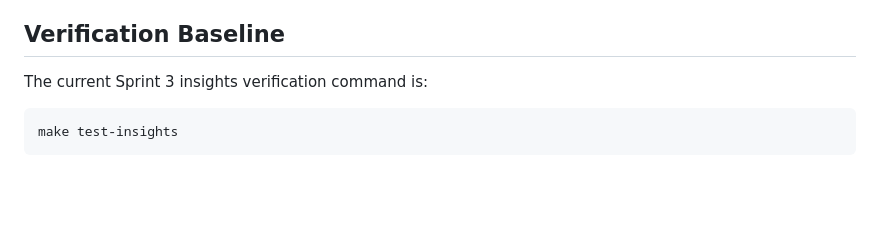
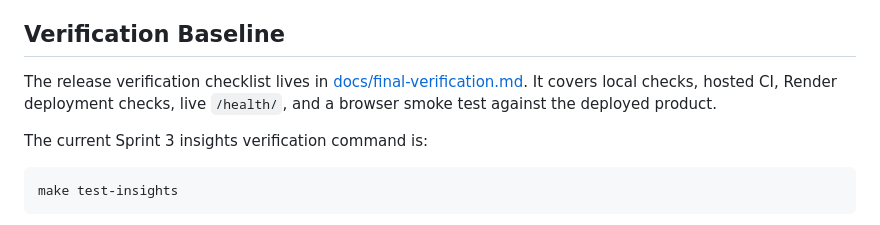
Before and after one commit to AAdewunmi/StudyBuddy-Study-Planner-Project, a Markdown page: README.md, the part around the change. Drawn GitHub-style; blank space fills up the shorter version.

Commit message:
docs(verification): add post-deploy smoke checklist

````diff
--- a/README.md
+++ b/README.md
@@ -225,6 +225,11 @@ front and center.
 
 ## Verification Baseline
 
+The release verification checklist lives in
+[docs/final-verification.md](docs/final-verification.md). It covers local
+checks, hosted CI, Render deployment checks, live `/health/`, and a browser
+smoke test against the deployed product.
+
 The current Sprint 3 insights verification command is:
 
 ```bash
````
Also changed, not shown: docs/final-verification.md (+50 -0 lines).
